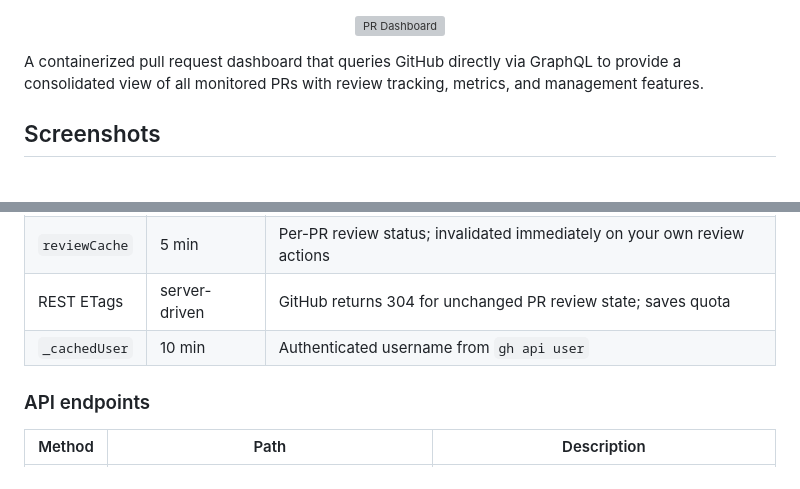
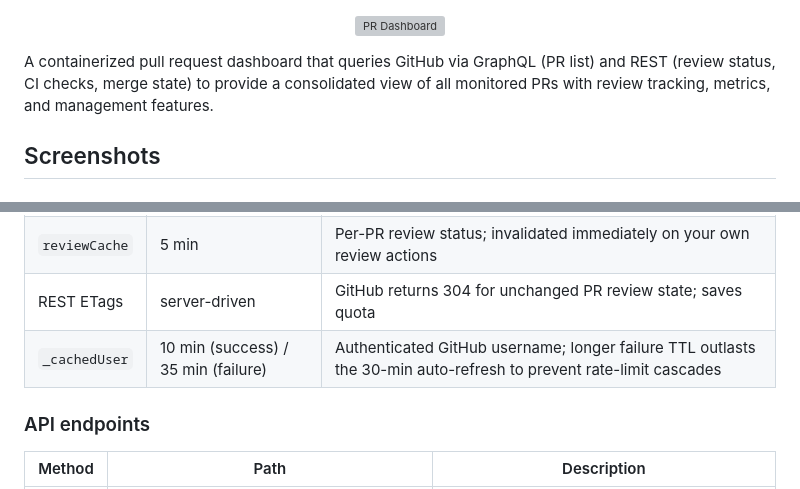
Before and after one commit to slmingol/pr-dashboard, a Markdown page: README.md, 2 parts joined by grey strips. Rendered like a GitHub page; grey boxes are pictures that could not be loaded.

Commit message:
Fix README: GraphQL+REST description, _cachedUser TTL (10m/35m)
Co-Authored-By: Claude Sonnet 4.6 <noreply@anthropic.com>

```diff
--- a/README.md
+++ b/README.md
@@ -2,7 +2,7 @@
   <img src="docs/banner.svg" alt="PR Dashboard" width="900"/>
 </p>
 
-A containerized pull request dashboard that queries GitHub directly via GraphQL to provide a consolidated view of all monitored PRs with review tracking, metrics, and management features.
+A containerized pull request dashboard that queries GitHub via GraphQL (PR list) and REST (review status, CI checks, merge state) to provide a consolidated view of all monitored PRs with review tracking, metrics, and management features.
 
 ## Screenshots
 
@@ -305,7 +305,7 @@ browser GET /api/prs
 | `prListCache` | 5 min | In-memory PR list; avoids re-fetching GitHub on every Reload |
 | `reviewCache` | 5 min | Per-PR review status; invalidated immediately on your own review actions |
 | REST ETags | server-driven | GitHub returns 304 for unchanged PR review state; saves quota |
-| `_cachedUser` | 10 min | Authenticated username from `gh api user` |
+| `_cachedUser` | 10 min (success) / 35 min (failure) | Authenticated GitHub username; longer failure TTL outlasts the 30-min auto-refresh to prevent rate-limit cascades |
 
 ### API endpoints
 
```
